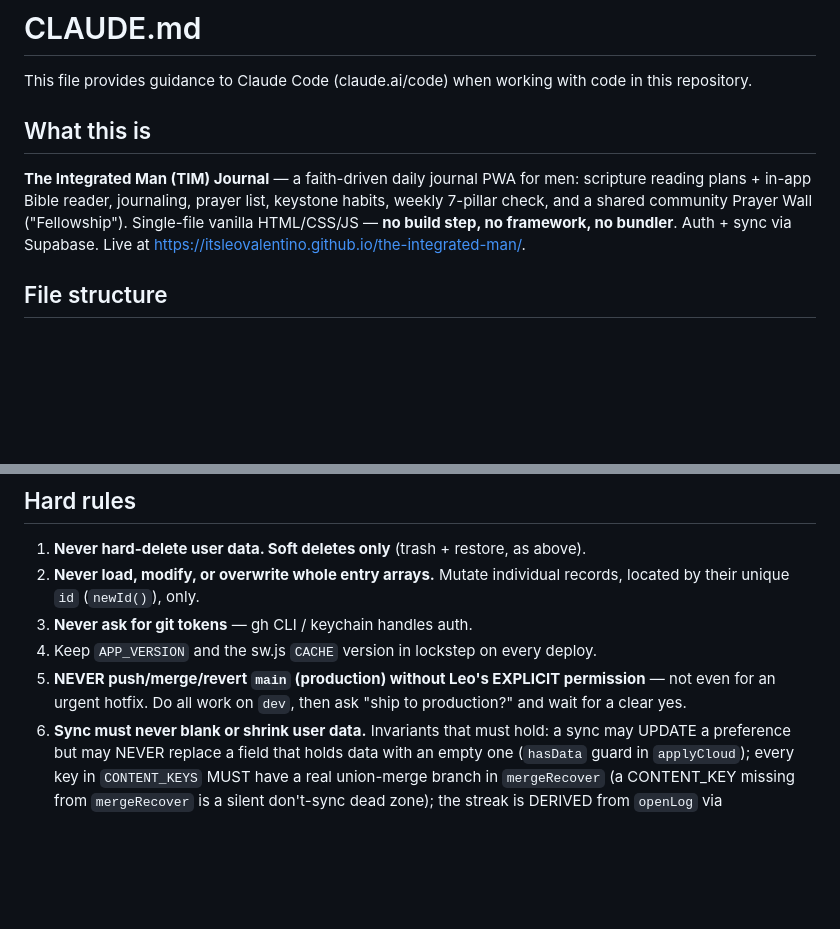
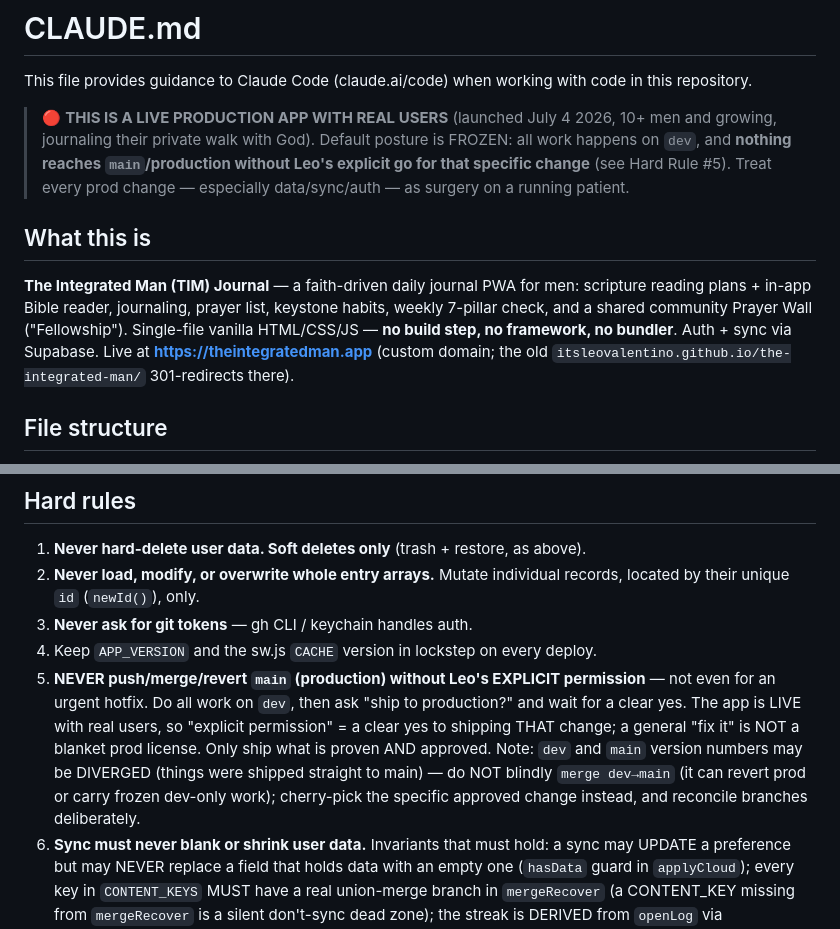
Before and after one commit to itsleovalentino/the-integrated-man, a Markdown page: CLAUDE.md, 2 parts joined by grey strips. Rendered like a GitHub page; blank space fills up the shorter version.

Commit message:
docs: mark app as LIVE with real users + reinforce never-push-main-without-explicit-go
Adds a top-of-file live-production banner and strengthens Hard Rule #5 (explicit
per-change approval, diverged dev/main = cherry-pick not merge). Reinforces the
same rule now captured in memory. Doc-only.

Co-Authored-By: Claude Fable 5 <noreply@anthropic.com>

```diff
--- a/CLAUDE.md
+++ b/CLAUDE.md
@@ -1,13 +1,19 @@
 # CLAUDE.md
 
 This file provides guidance to Claude Code (claude.ai/code) when working with code in this repository.
+
+> 🔴 **THIS IS A LIVE PRODUCTION APP WITH REAL USERS** (launched July 4 2026, 10+ men and growing,
+> journaling their private walk with God). Default posture is FROZEN: all work happens on `dev`, and
+> **nothing reaches `main`/production without Leo's explicit go for that specific change** (see Hard
+> Rule #5). Treat every prod change — especially data/sync/auth — as surgery on a running patient.
 
 ## What this is
 
 **The Integrated Man (TIM) Journal** — a faith-driven daily journal PWA for men: scripture reading
 plans + in-app Bible reader, journaling, prayer list, keystone habits, weekly 7-pillar check, and a
 shared community Prayer Wall ("Fellowship"). Single-file vanilla HTML/CSS/JS — **no build step, no
-framework, no bundler**. Auth + sync via Supabase. Live at https://itsleovalentino.github.io/the-integrated-man/.
+framework, no bundler**. Auth + sync via Supabase. Live at **https://theintegratedman.app** (custom
+domain; the old `itsleovalentino.github.io/the-integrated-man/` 301-redirects there).
 
 ## File structure
 
@@ -165,6 +171,11 @@ There is no hard delete of user content anywhere, and it must stay that way:
 4. Keep `APP_VERSION` and the sw.js `CACHE` version in lockstep on every deploy.
 5. **NEVER push/merge/revert `main` (production) without Leo's EXPLICIT permission** — not even for
    an urgent hotfix. Do all work on `dev`, then ask "ship to production?" and wait for a clear yes.
+   The app is LIVE with real users, so "explicit permission" = a clear yes to shipping THAT change;
+   a general "fix it" is NOT a blanket prod license. Only ship what is proven AND approved. Note:
+   `dev` and `main` version numbers may be DIVERGED (things were shipped straight to main) — do NOT
+   blindly `merge dev→main` (it can revert prod or carry frozen dev-only work); cherry-pick the
+   specific approved change instead, and reconcile branches deliberately.
 6. **Sync must never blank or shrink user data.** Invariants that must hold: a sync may UPDATE a
    preference but may NEVER replace a field that holds data with an empty one (`hasData` guard in
    `applyCloud`); every key in `CONTENT_KEYS` MUST have a real union-merge branch in `mergeRecover`
```
